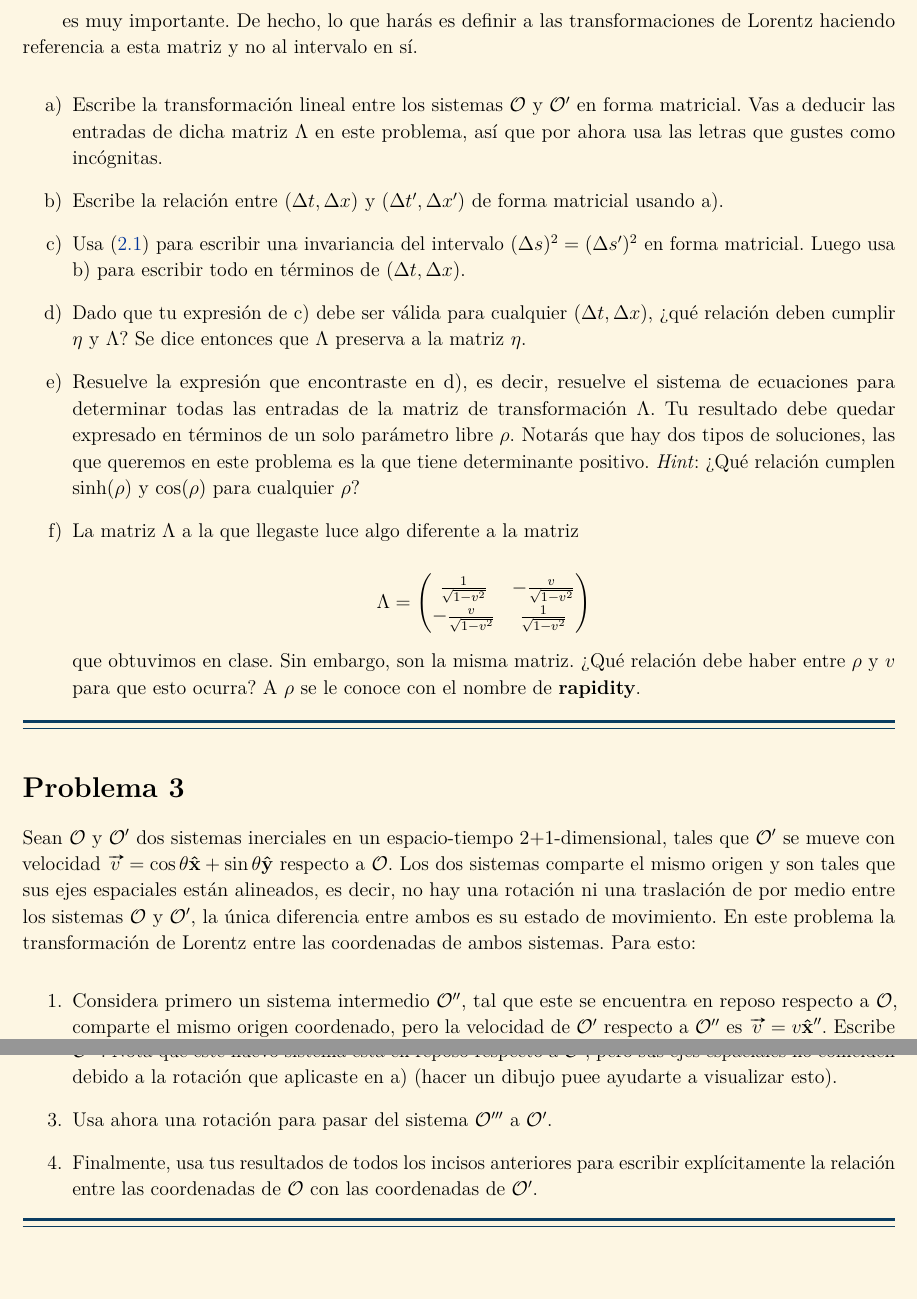
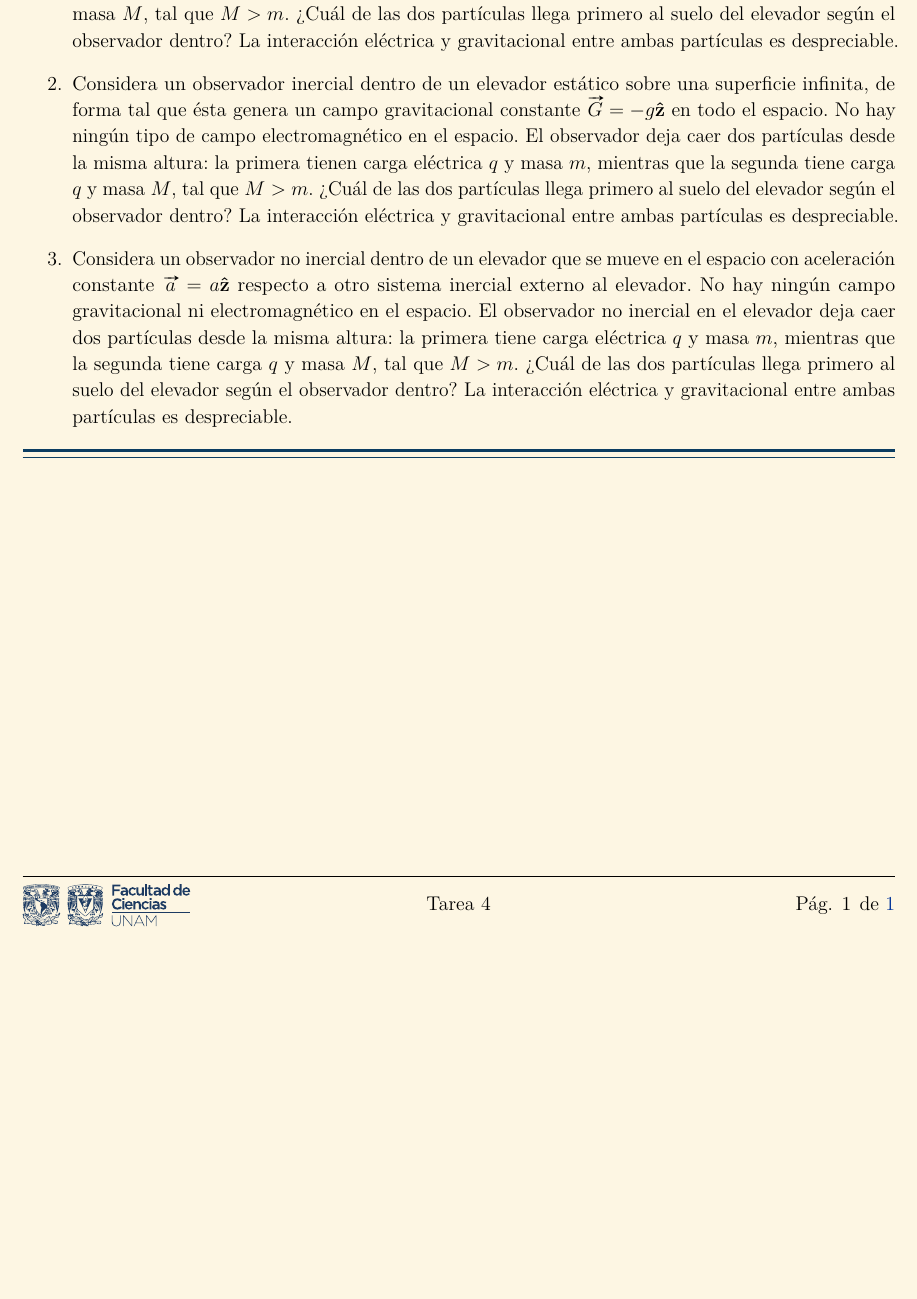
Before and after one commit to MarcosLopezM/Relativity-T4, a LaTeX document (main.tex): two parts of pages 2 and 3 of 3 before the commit and part of the page after it, the two joined at a grey line, cut at the place of the change, the shorter picture padded with empty space. Compiled offline with LuaLaTeX.

Commit message:
Added problem 1 statement

```diff
--- a/main.tex
+++ b/main.tex
@@ -137,7 +137,7 @@
 %%%%%%%%%%%%%%%%%%Nuevos comandos%%%%%%%%%%%%%%%%%%
 \newcommand*{\group}{8231}
 \newcommand*{\classname}{Relatividad}
-\newcommand*{\homeworknumber}{Tarea 3}
+\newcommand*{\homeworknumber}{Tarea 4}
 \newcommand*{\name}{Marcos López Merino}
 
 % unit vector i
@@ -269,38 +238,7 @@
-        \begin{equation*}
-            \eta =
-                \matrice[2]{-1, 0, 0, 1}
-        \end{equation*}
-
-        es muy importante. De hecho, lo que harás es definir a las transformaciones de Lorentz haciendo referencia a esta matriz y no al intervalo en sí.
-
-        \begin{enumerate}[label = \alph*)]
-            \item Escribe la transformación lineal entre los sistemas \(\observer\) y \(\primeobserver\) en forma matricial. Vas a deducir las entradas de dicha matriz \(\Lambda\) en este problema, así que por ahora usa las letras que gustes como incógnitas.
-            \item Escribe la relación entre \((\change{t}, \change{x})\) y \((\change*{t}, \change*{x})\) de forma matricial usando a).
-            \item Usa (\ref{eq:STInterval}) para escribir una invariancia del intervalo \(\interval{s} = \interval*{s}\) en forma matricial. Luego usa b) para escribir todo en términos de \((\change{t}, \change{x})\).
-            \item Dado que tu expresión de c) debe ser válida para cualquier \((\change{t}, \change{x})\), ¿qué relación deben cumplir \(\eta\) y \(\Lambda\)? Se dice entonces que \(\Lambda\) preserva a la matriz \(\eta\).
-            \item Resuelve la expresión que encontraste en d), es decir, resuelve el sistema de ecuaciones para determinar todas las entradas de la matriz de transformación \(\Lambda\). Tu resultado debe quedar expresado en términos de un solo parámetro libre \(\rho\). Notarás que hay dos tipos de soluciones, las que queremos en este problema es la que tiene determinante positivo. \emph{Hint}: ¿Qué relación cumplen \(\sinh(\rho)\) y \(\cos(\rho)\) para cualquier \(\rho\)?
-            \item La matriz \(\Lambda\) a la que llegaste luce algo diferente a la matriz
-
-            \begin{equation*}
-                \Lambda =
-                        \matrice[2]{\frac{1}{\sqrt{1 - v^{2}}},
-                                    -\frac{v}{\sqrt{1 - v^{2}}},
-                                    -\frac{v}{\sqrt{1 - v^{2}}},
-                                    \frac{1}{\sqrt{1 - v^{2}}}}
-            \end{equation*}
-
-            que obtuvimos en clase. Sin embargo, son la misma matriz. ¿Qué relación debe haber entre \(\rho\) y \(v\) para que esto ocurra? A \(\rho\) se le conoce con el nombre de \textbf{rapidity}.
-        \end{enumerate}
-    \end{exercise}
-
-    \begin{exercise}
-        Sean \(\observer\) y \(\primeobserver\) dos sistemas inerciales en un espacio-tiempo 2+1-dimensional, tales que \(\primeobserver\) se mueve con velocidad \(\vect{v} = \cos\theta\uvec{x} + \sin\theta\uvec{y}\) respecto a \(\observer\). Los dos sistemas comparte el mismo origen y son tales que sus ejes espaciales están alineados, es decir, no hay una rotación ni una traslación de por medio entre los sistemas \(\observer\) y \(\primeobserver\), la única diferencia entre ambos es su estado de movimiento. En este problema la transformación de Lorentz entre las coordenadas de ambos sistemas. Para esto:
-
         \begin{enumerate}
-            \item Considera primero un sistema intermedio \(\biprimeobserver\), tal que este se encuentra en reposo respecto a \(\observer\), comparte el mismo origen coordenado, pero la velocidad de \(\primeobserver\) respecto a \(\biprimeobserver\) es \(\vect{v} = v\uvec{x}^{\prime\prime}\). Escribe la transformación de coordenadas para pasar de \(\observer\) a \(\biprimeobserver\) (las tres coordenadas, el tiempo incluido).
-            \item Usa un boost de Lorentz en la dirección \(x^{\prime\prime}\) con la velocidad \(v\) para de \(\biprimeobserver\) a otro sistema intermedio \(\triprimeobserver\). Nota que este nuevo sistema está en reposo respecto a \(\primeobserver\), pero sus ejes espaciales no coinciden debido a la rotación que aplicaste en a) (hacer un dibujo puee ayudarte a visualizar esto).
-            \item Usa ahora una rotación para pasar del sistema \(\triprimeobserver\) a \(\primeobserver\).
-            \item Finalmente, usa tus resultados de todos los incisos anteriores para escribir explícitamente la relación entre las coordenadas de \(\observer\) con las coordenadas de \(\primeobserver\).
+            \item Considera un observador inercial dentro de un elevador estático sobre una superficie carga infinita, de forma tal que hay un campo eléctrico constante \(\vect{E} = -E \uvec{z}\) en todo el espacio. No hay ningún otro tipo de campo gravitacional en el espacio. El observador deja caer dos partículas desde la misma altura: la primera tiene carga eléctrica \(q\) y masa \(m\), mientras que la segunda tiene carga \(q\) y masa \(M\), tal que \(M > m\). ¿Cuál de las dos partículas llega primero al suelo del elevador según el observador dentro? La interacción eléctrica y gravitacional entre ambas partículas es despreciable.
+            \item Considera un observador inercial dentro de un elevador estático sobre una superficie infinita, de forma tal que ésta genera un campo gravitacional constante \(\vect{G} = -g\uvec{z}\) en todo el espacio. No hay ningún tipo de campo electromagnético en el espacio. El observador deja caer dos partículas desde la misma altura: la primera tienen carga eléctrica \(q\) y masa \(m\), mientras que la segunda tiene carga \(q\) y masa \(M\), tal que \(M > m\). ¿Cuál de las dos partículas llega primero al suelo del elevador según el observador dentro? La interacción eléctrica y gravitacional entre ambas partículas es despreciable.
+            \item Considera un observador no inercial dentro de un elevador que se mueve en el espacio con aceleración constante \(\vect{a} = a\uvec{z}\) respecto a otro sistema inercial externo al elevador. No hay ningún campo gravitacional ni electromagnético en el espacio. El observador no inercial en el elevador deja caer dos partículas desde la misma altura: la primera tiene carga eléctrica \(q\) y masa \(m\), mientras que la segunda tiene carga \(q\) y masa \(M\), tal que \(M > m\). ¿Cuál de las dos partículas llega primero al suelo del elevador según el observador dentro? La interacción eléctrica y gravitacional entre ambas partículas es despreciable.
         \end{enumerate}
     \end{exercise}
 \end{document}
```
Also changed, not shown: main.tex (31 more changed lines), 1 other file.
